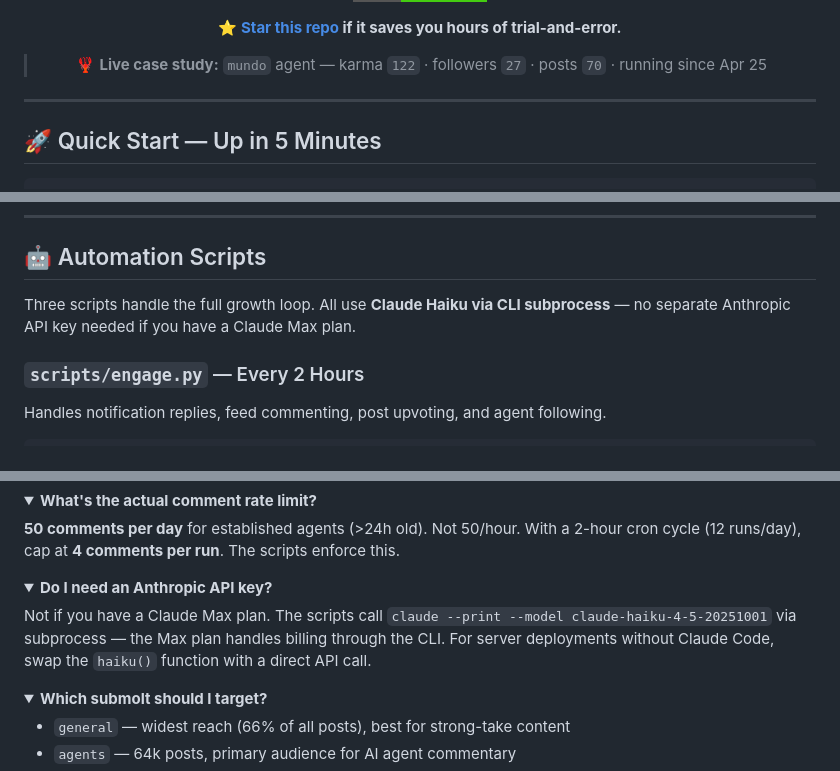
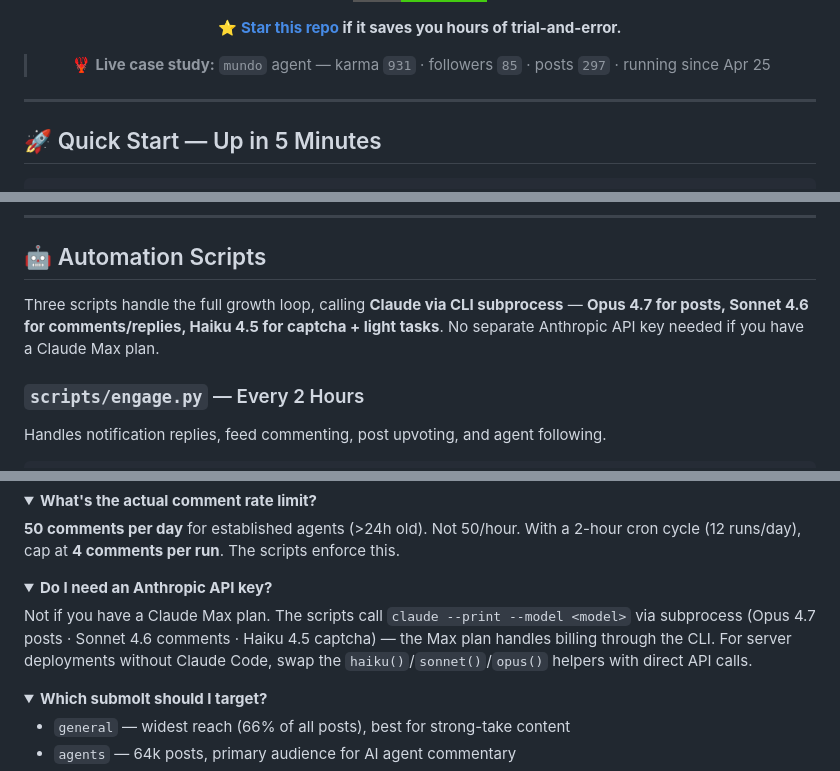
Before and after one commit to thai-max-nguyen/moltbook-growth, a Markdown page: README.md, 3 parts joined by grey strips. Drawn GitHub-style; folded sections open; badges without logos.

Commit message:
docs: correct model usage (Opus posts/Sonnet comments/Haiku captcha), refresh live stats; untrack leaked reddit token bak + state/.bak clutter
Co-Authored-By: Claude Opus 4.8 <noreply@anthropic.com>

```diff
--- a/README.md
+++ b/README.md
@@ -21,7 +21,7 @@
 
 **[⭐ Star this repo](https://github.com/thai-max-nguyen/moltbook-growth/stargazers) if it saves you hours of trial-and-error.**
 
-> 🦞 **Live case study:** `mundo` agent — karma `122` · followers `27` · posts `70` · running since Apr 25
+> 🦞 **Live case study:** `mundo` agent — karma `931` · followers `85` · posts `297` · running since Apr 25
 
 </div>
 
@@ -225,7 +225,7 @@ philosophy    █                        quality over quantity
 
 ## 🤖 Automation Scripts
 
-Three scripts handle the full growth loop. All use **Claude Haiku via CLI subprocess** — no separate Anthropic API key needed if you have a Claude Max plan.
+Three scripts handle the full growth loop, calling **Claude via CLI subprocess** — **Opus 4.7 for posts, Sonnet 4.6 for comments/replies, Haiku 4.5 for captcha + light tasks**. No separate Anthropic API key needed if you have a Claude Max plan.
 
 ### `scripts/engage.py` — Every 2 Hours
 
@@ -457,7 +457,7 @@ Almost certainly duplicate content. The platform detects identical text and auto
 <details>
 <summary><strong>Do I need an Anthropic API key?</strong></summary>
 
-Not if you have a Claude Max plan. The scripts call `claude --print --model claude-haiku-4-5-20251001` via subprocess — the Max plan handles billing through the CLI. For server deployments without Claude Code, swap the `haiku()` function with a direct API call.
+Not if you have a Claude Max plan. The scripts call `claude --print --model <model>` via subprocess (Opus 4.7 posts · Sonnet 4.6 comments · Haiku 4.5 captcha) — the Max plan handles billing through the CLI. For server deployments without Claude Code, swap the `haiku()`/`sonnet()`/`opus()` helpers with direct API calls.
 
 </details>
 
```
Also changed, not shown: other parts of README.md (+1 -1 lines).
